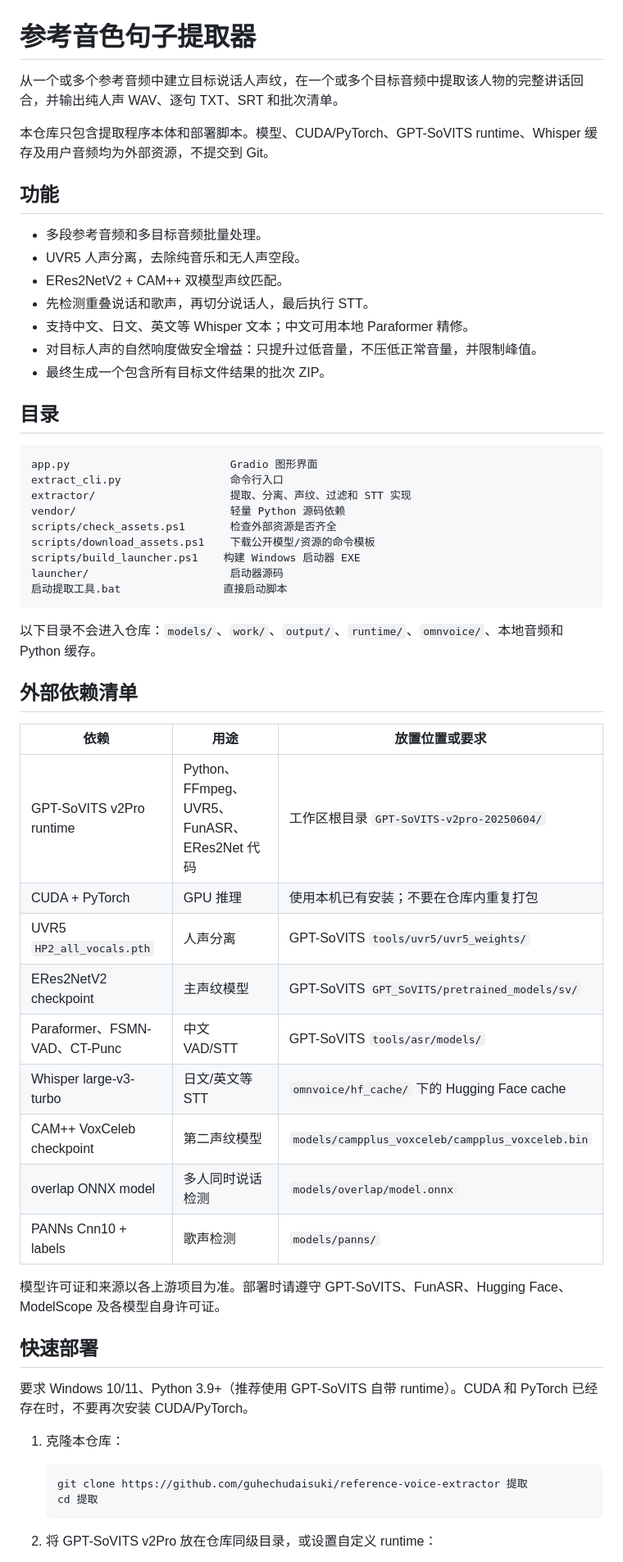
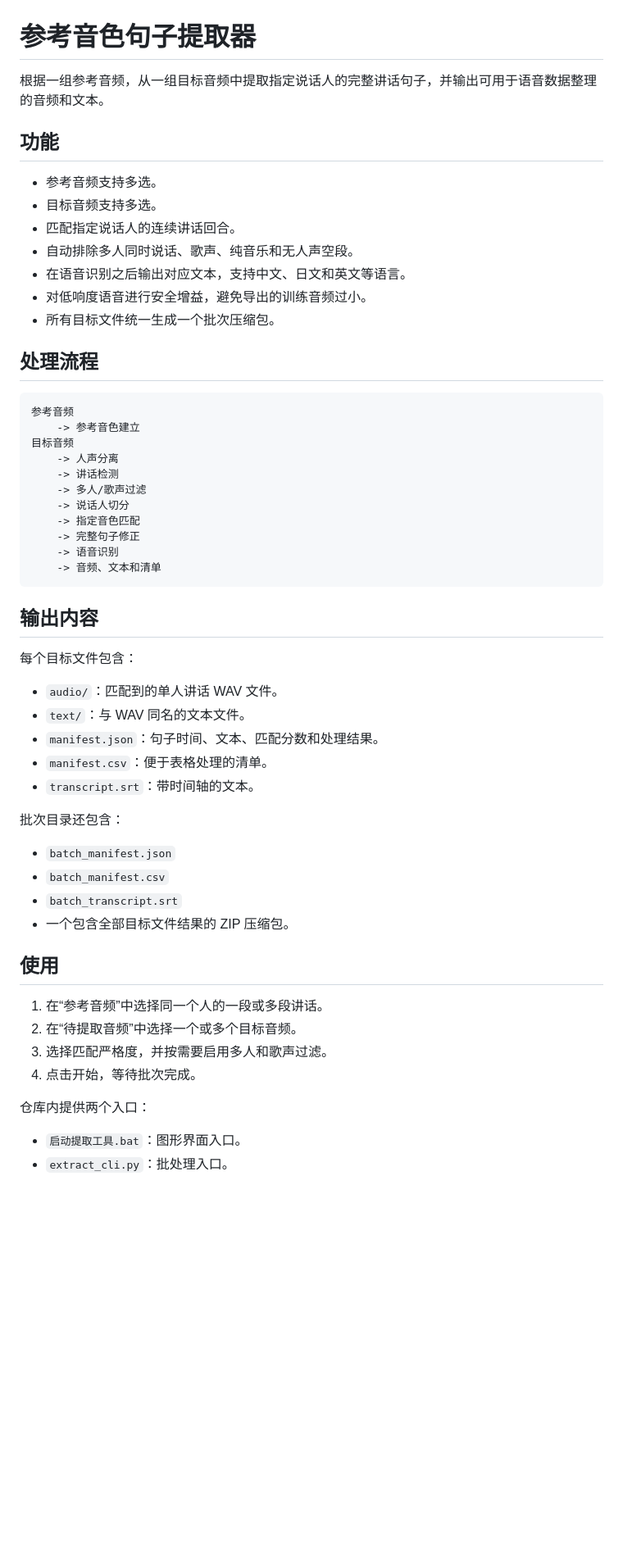
Before and after one commit to guhechudaisuki/-Voice-Extractor, a Markdown page: README.md, the part around one of its changes. Shown at 82% size. GitHub-like rendering; blank space fills up the shorter version.

````diff
--- a/README.md
+++ b/README.md
@@ -1,61 +1,59 @@
 # 参考音色句子提取器
 
-从一个或多个参考音频中建立目标说话人声纹，在一个或多个目标音频中提取该人物的完整讲话回合，并输出纯人声 WAV、逐句 TXT、SRT 和批次清单。
-
-本仓库只包含提取程序本体和部署脚本。模型、CUDA/PyTorch、GPT-SoVITS runtime、Whisper 缓存及用户音频均为外部资源，不提交到 Git。
+根据一组参考音频，从一组目标音频中提取指定说话人的完整讲话句子，并输出可用于语音数据整理的音频和文本。
 
 ## 功能
 
-- 多段参考音频和多目标音频批量处理。
-- UVR5 人声分离，去除纯音乐和无人声空段。
-- ERes2NetV2 + CAM++ 双模型声纹匹配。
-- 先检测重叠说话和歌声，再切分说话人，最后执行 STT。
-- 支持中文、日文、英文等 Whisper 文本；中文可用本地 Paraformer 精修。
-- 对目标人声的自然响度做安全增益：只提升过低音量，不压低正常音量，并限制峰值。
-- 最终生成一个包含所有目标文件结果的批次 ZIP。
+- 参考音频支持多选。
+- 目标音频支持多选。
+- 匹配指定说话人的连续讲话回合。
+- 自动排除多人同时说话、歌声、纯音乐和无人声空段。
+- 在语音识别之后输出对应文本，支持中文、日文和英文等语言。
+- 对低响度语音进行安全增益，避免导出的训练音频过小。
+- 所有目标文件统一生成一个批次压缩包。
 
-## 目录
+## 处理流程
 
 ```text
-app.py                         Gradio 图形界面
-extract_cli.py                 命令行入口
-extractor/                     提取、分离、声纹、过滤和 STT 实现
-vendor/                        轻量 Python 源码依赖
-scripts/check_assets.ps1       检查外部资源是否齐全
-scripts/download_assets.ps1    下载公开模型/资源的命令模板
-scripts/build_launcher.ps1    构建 Windows 启动器 EXE
-launcher/                      启动器源码
-启动提取工具.bat                直接启动脚本
+参考音频
+    -> 参考音色建立
+目标音频
+    -> 人声分离
+    -> 讲话检测
+    -> 多人/歌声过滤
+    -> 说话人切分
+    -> 指定音色匹配
+    -> 完整句子修正
+    -> 语音识别
+    -> 音频、文本和清单
 ```
 
-以下目录不会进入仓库：`models/`、`work/`、`output/`、`runtime/`、`omnvoice/`、本地音频和 Python 缓存。
+## 输出内容
 
-## 外部依赖清单
+每个目标文件包含：
 
-| 依赖 | 用途 | 放置位置或要求 |
-| --- | --- | --- |
-| GPT-SoVITS v2Pro runtime | Python、FFmpeg、UVR5、FunASR、ERes2Net 代码 | 工作区根目录 `GPT-SoVITS-v2pro-20250604/` |
-| CUDA + PyTorch | GPU 推理 | 使用本机已有安装；不要在仓库内重复打包 |
-| UVR5 `HP2_all_vocals.pth` | 人声分离 | GPT-SoVITS `tools/uvr5/uvr5_weights/` |
-| ERes2NetV2 checkpoint | 主声纹模型 | GPT-SoVITS `GPT_SoVITS/pretrained_models/sv/` |
-| Paraformer、FSMN-VAD、CT-Punc | 中文 VAD/STT | GPT-SoVITS `tools/asr/models/` |
-| Whisper large-v3-turbo | 日文/英文等 STT | `omnvoice/hf_cache/` 下的 Hugging Face cache |
-| CAM++ VoxCeleb checkpoint | 第二声纹模型 | `models/campplus_voxceleb/campplus_voxceleb.bin` |
-| overlap ONNX model | 多人同时说话检测 | `models/overlap/model.onnx` |
-| PANNs Cnn10 + labels | 歌声检测 | `models/panns/` |
+- `audio/`：匹配到的单人讲话 WAV 文件。
+- `text/`：与 WAV 同名的文本文件。
+- `manifest.json`：句子时间、文本、匹配分数和处理结果。
+- `manifest.csv`：便于表格处理的清单。
+- `transcript.srt`：带时间轴的文本。
 
-模型许可证和来源以各上游项目为准。部署时请遵守 GPT-SoVITS、FunASR、Hugging Face、ModelScope 及各模型自身许可证。
+批次目录还包含：
 
-## 快速部署
+- `batch_manifest.json`
+- `batch_manifest.csv`
+- `batch_transcript.srt`
+- 一个包含全部目标文件结果的 ZIP 压缩包。
 
-要求 Windows 10/11、Python 3.9+（推荐使用 GPT-SoVITS 自带 runtime）。CUDA 和 PyTorch 已经存在时，不要再次安装 CUDA/PyTorch。
+## 使用
 
-1. 克隆本仓库：
+1. 在“参考音频”中选择同一个人的一段或多段讲话。
+2. 在“待提取音频”中选择一个或多个目标音频。
+3. 选择匹配严格度，并按需要启用多人和歌声过滤。
+4. 点击开始，等待批次完成。
 
-   ```powershell
-   git clone https://github.com/guhechudaisuki/reference-voice-extractor 提取
-   cd 提取
-   ```
+仓库内提供两个入口：
 
-2. 将 GPT-SoVITS v2Pro 放在仓库同级目录，或设置自定义 runtime：
+- `启动提取工具.bat`：图形界面入口。
+- `extract_cli.py`：批处理入口。
 
````
Also changed, not shown: other parts of README.md (+30 -47 lines).
